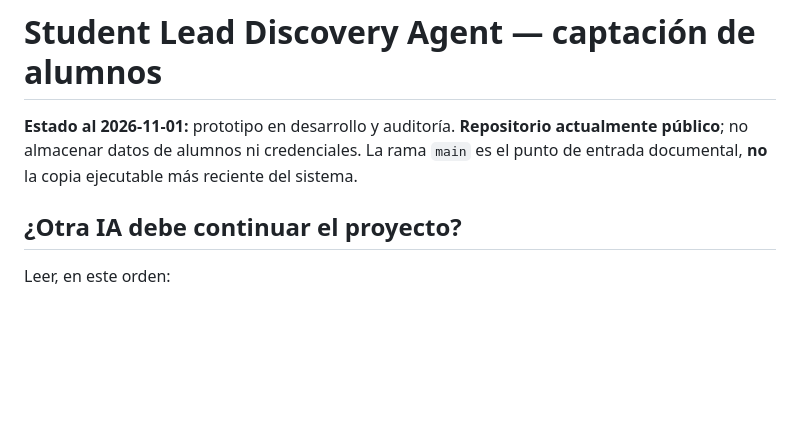
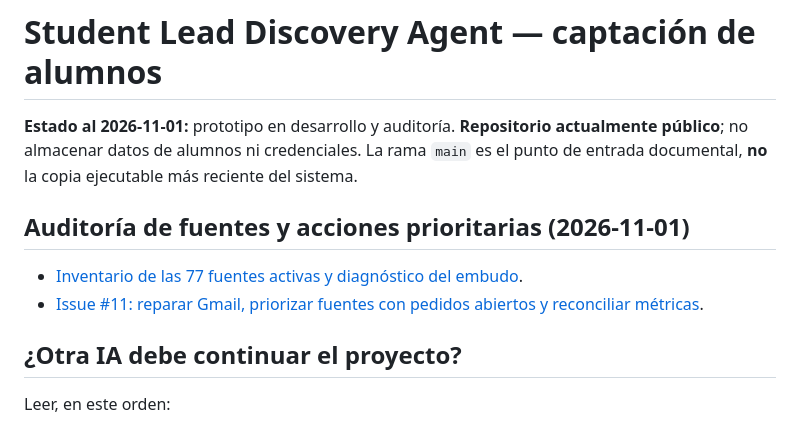
Before and after one commit to metecondrie/student-lead-discovery-agent, a Markdown page: README.md, the part around the change. Rendered like a GitHub page; blank space fills up the shorter version.

Commit message:
docs: enlazar auditoría de fuentes e issue prioritario

```diff
--- a/README.md
+++ b/README.md
@@ -1,6 +1,13 @@
 # Student Lead Discovery Agent — captación de alumnos
 
 **Estado al 2026-11-01:** prototipo en desarrollo y auditoría. **Repositorio actualmente público**; no almacenar datos de alumnos ni credenciales. La rama `main` es el punto de entrada documental, **no** la copia ejecutable más reciente del sistema.
+
+
+## Auditoría de fuentes y acciones prioritarias (2026-11-01)
+
+- [Inventario de las 77 fuentes activas y diagnóstico del embudo](docs/AUDITORIA_FUENTES_2026-11-01.md).
+- [Issue #11: reparar Gmail, priorizar fuentes con pedidos abiertos y reconciliar métricas](https://github.com/metecondrie/student-lead-discovery-agent/issues/11).
+
 
 ## ¿Otra IA debe continuar el proyecto?
 Leer, en este orden:
```
